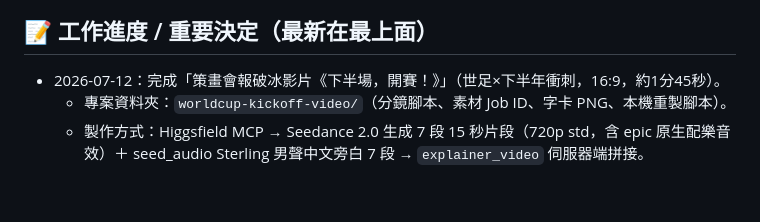
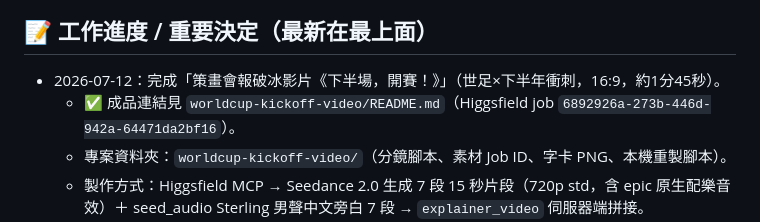
Before and after one commit to RameZedfate/Cyber-Miner-Tycoon, a Markdown page: SHARED_MEMORY.md, the part around the change. GitHub-like rendering; blank space fills up the shorter version.

```diff
--- a/SHARED_MEMORY.md
+++ b/SHARED_MEMORY.md
@@ -47,6 +47,7 @@
 ## 📝 工作進度 / 重要決定（最新在最上面）
 
 - 2026-07-12：完成「策畫會報破冰影片《下半場，開賽！》」（世足×下半年衝刺，16:9，約1分45秒）。
+  - ✅ 成品連結見 `worldcup-kickoff-video/README.md`（Higgsfield job `6892926a-273b-446d-942a-64471da2bf16`）。
   - 專案資料夾：`worldcup-kickoff-video/`（分鏡腳本、素材 Job ID、字卡 PNG、本機重製腳本）。
   - 製作方式：Higgsfield MCP → Seedance 2.0 生成 7 段 15 秒片段（720p std，含 epic 原生配樂音效）＋ seed_audio Sterling 男聲中文旁白 7 段 → `explainer_video` 伺服器端拼接。
   - 成本：約 475 點（影片 67.5 點/段 ×7＋旁白 0.3 點/段 ×7）；1080p 版每段 135 點，預算內可再議。
```
Also changed, not shown: worldcup-kickoff-video/02-素材與重製指南.md (+4 -2 lines), worldcup-kickoff-video/README.md (added, +42 -0 lines).
